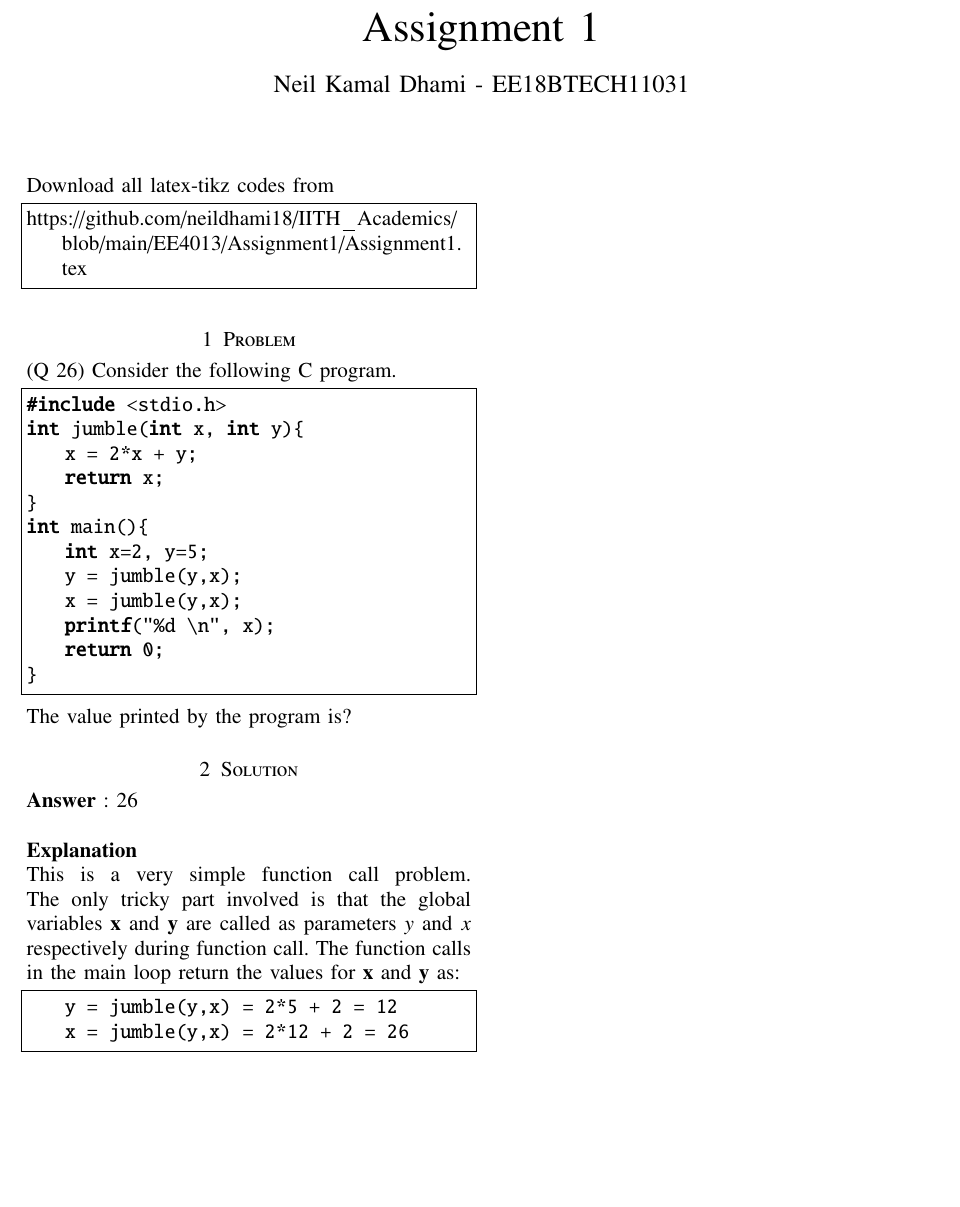
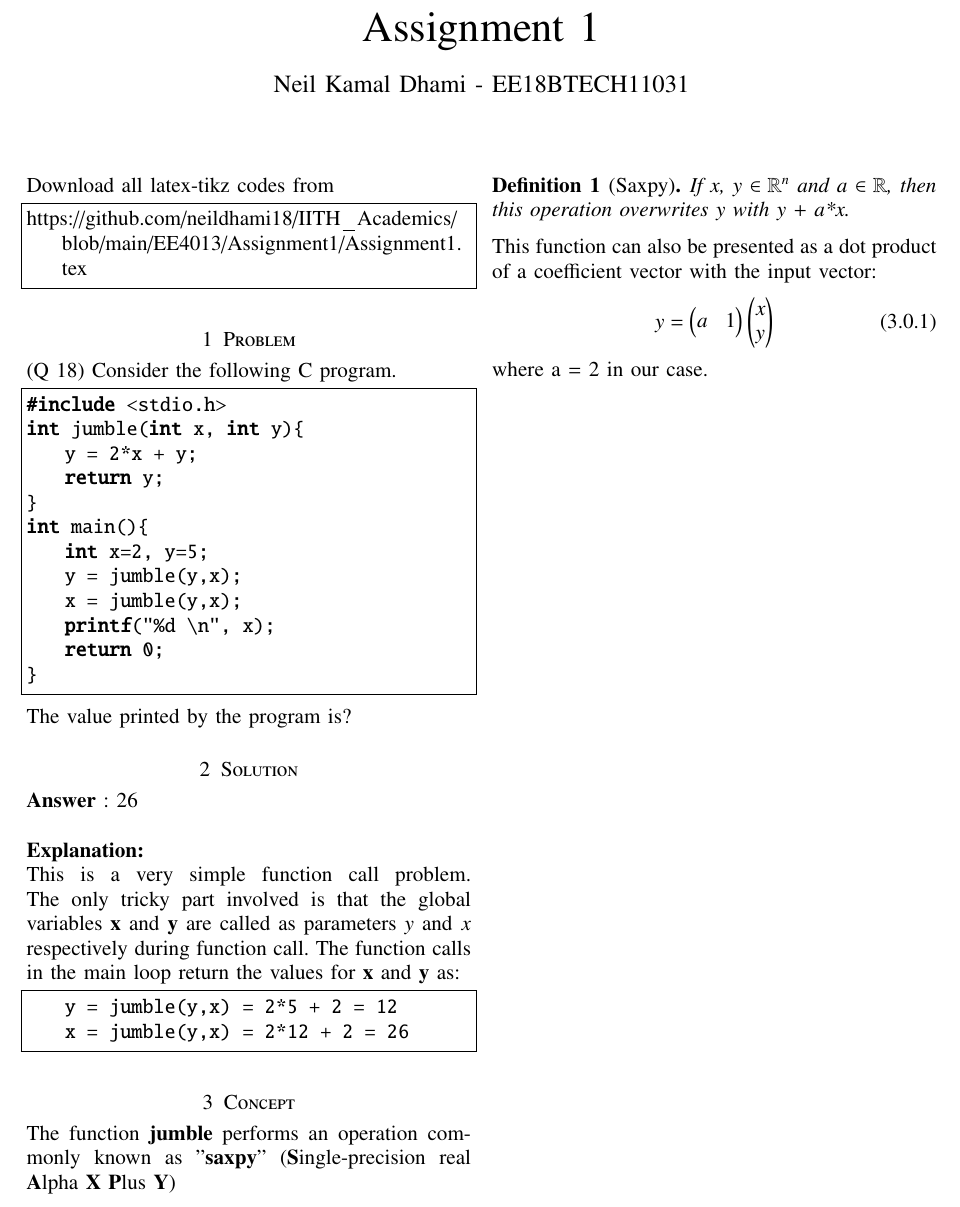
Before and after one commit to neildhami18/IITH_Academics, a LaTeX problem sheet (EE4013/Assignment1/Assignment1.tex): part of the page, cut so that both start at the same text, the shorter picture padded with empty space. Compiled offline with pdfLaTeX; a missing font is replaced by an installed copy or a similar font; a LaTeX package or settings file that is missing is left out.

Commit message:
Add files via upload

```diff
--- a/EE4013/Assignment1/Assignment1.tex
+++ b/EE4013/Assignment1/Assignment1.tex
@@ -136,7 +136,7 @@ Download all latex-tikz codes from
 https://github.com/neildhami18/IITH_Academics/blob/main/EE4013/Assignment1/Assignment1.tex
 \end{lstlisting}
 \section{Problem}
-(Q 26) Consider the following C program.
+(Q 18) Consider the following C program.
 
 \lstset{language=C,
     basicstyle=\ttfamily,
@@ -148,8 +148,8 @@ https://github.com/neildhami18/IITH_Academics/blob/main/EE4013/Assignment1/Assig
 \begin{lstlisting}
 #include <stdio.h>
 int jumble(int x, int y){
-    x = 2*x + y;
-    return x;
+    y = 2*x + y;
+    return y;
 }
 int main(){
     int x=2, y=5;
@@ -165,7 +165,7 @@ The value printed by the program is?
 \textbf{Answer} : 26
 \newline
 \newline
-\textbf{Explanation}
+\textbf{Explanation:}
 \newline
 This is a very simple function call problem. The only tricky part involved is that the global variables \textbf{x} and \textbf{y} are called as parameters $y$ and $x$ respectively during function call. The function calls in the main loop return the values for \textbf{x} and \textbf{y} as:
 \begin{lstlisting}
@@ -173,4 +173,19 @@ This is a very simple function call problem. The only tricky part involved is th
     x = jumble(y,x) = 2*12 + 2 = 26
 \end{lstlisting}
 
+\section{Concept}
+The function \textbf{jumble} performs an operation commonly known as "\textbf{saxpy}" (\textbf{S}ingle-precision real \textbf{A}lpha \textbf{X} \textbf{P}lus \textbf{Y})
+
+\begin{definition}[Saxpy]
+If x, y $\in \mathbb{R}^{n}$ and a $\in \mathbb{R}$, then this operation overwrites y with y + a*x.
+\end{definition}
+
+This function can also be presented as a dot product of a coefficient vector with the input vector:
+\begin{align}
+    y = \begin{pmatrix} a & 1 \end{pmatrix}
+    \begin{pmatrix} x \\ y \end{pmatrix}
+\end{align}
+
+where a = 2 in our case.
+
 \end{document}
```
Also changed, not shown: EE4013/Assignment1/Assignment1.pdf, 3 other files.
